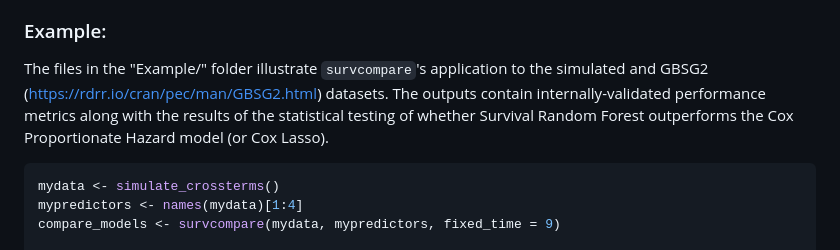
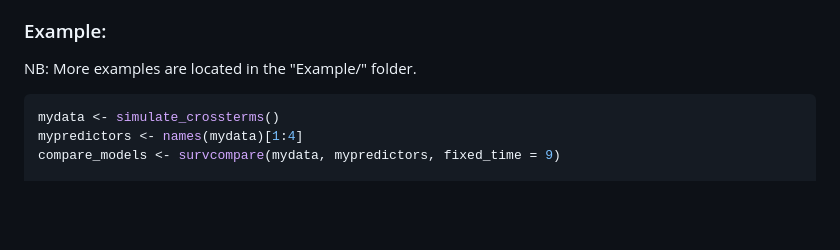
Before and after one commit to dianashams/survcompare, a Markdown page: README.md, the part around one of its changes. Rendered like a GitHub page; blank space fills up the shorter version.

````diff
--- a/README.md
+++ b/README.md
@@ -48,7 +48,8 @@ There are two possible outcomes: "Survival Random Forest ensemble has outperform
   * In the case of **outperformance**, a researcher can 1) decide to go for a more complex model, 2) look for the interaction and non-linear terms that could be added to the CoxPH and re-run the test again, or 3) consider still using the CoxPH model if the difference is not large in the context of the performed task, or not enough to sacrifice model interpretability.
 
 ### Example:
-The files in the "Example/" folder illustrate `survcompare`'s  application to the simulated and GBSG2  (https://rdrr.io/cran/pec/man/GBSG2.html) datasets. The outputs contain  internally-validated performance metrics along with the results of the statistical testing of whether Survival Random Forest outperforms the Cox Proportionate Hazard model (or Cox Lasso).
+NB: More examples are located in the "Example/" folder.
+
 ```R
 mydata <- simulate_crossterms()
 mypredictors <- names(mydata)[1:4]
````
Also changed, not shown: other parts of README.md (+2 -1 lines).
